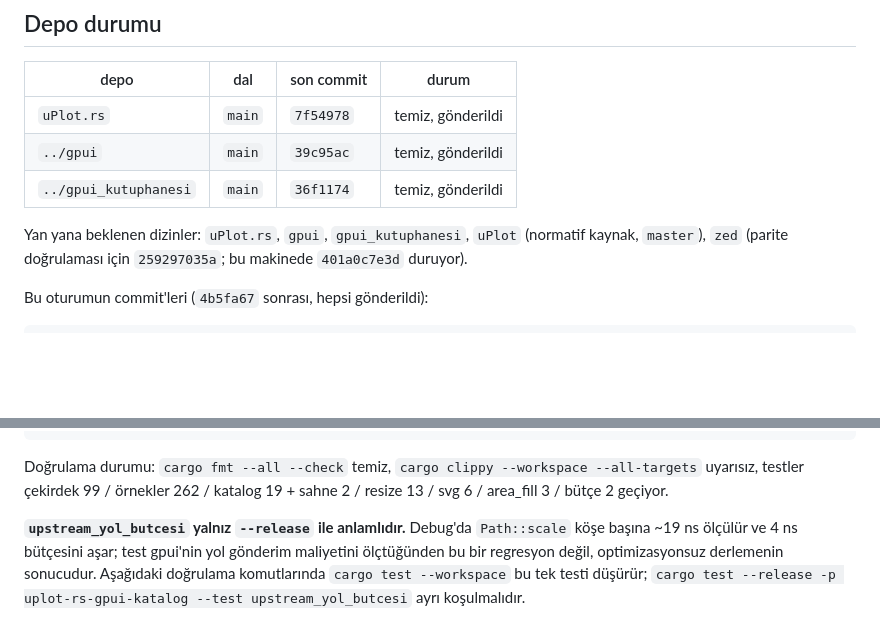
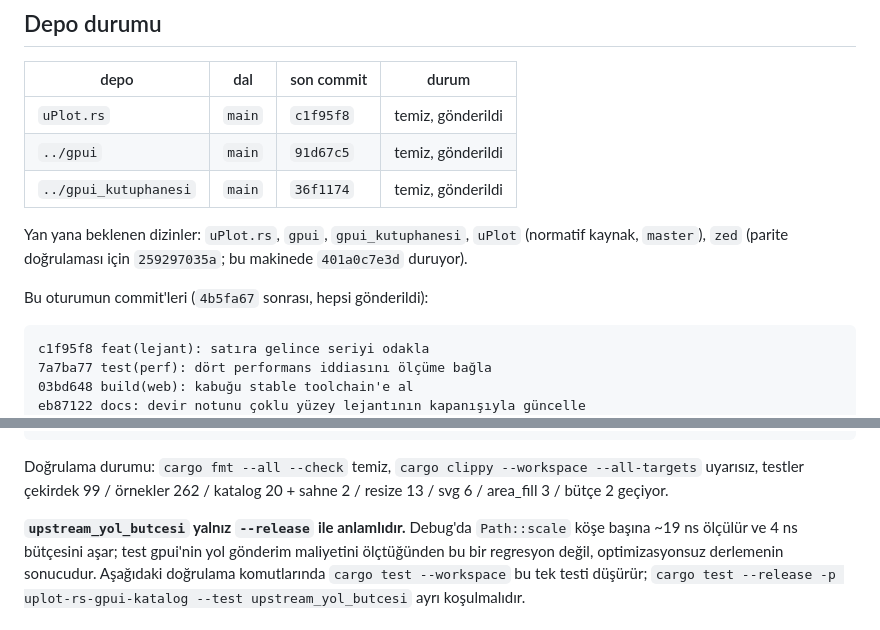
Before and after one commit to hakantr/uPlot.rs, a Markdown page: DEVIR_NOTU.md, 2 parts joined by grey strips. Rendered like a GitHub page; blank space fills up the shorter version.

````diff
--- a/DEVIR_NOTU.md
+++ b/DEVIR_NOTU.md
@@ -10,8 +10,8 @@ gereken durum, açık konular ve tekrar üretim adımları var.
 
 | depo | dal | son commit | durum |
 |---|---|---|---|
-| `uPlot.rs` | `main` | `7f54978` | temiz, gönderildi |
-| `../gpui` | `main` | `39c95ac` | temiz, gönderildi |
+| `uPlot.rs` | `main` | `c1f95f8` | temiz, gönderildi |
+| `../gpui` | `main` | `91d67c5` | temiz, gönderildi |
 | `../gpui_kutuphanesi` | `main` | `36f1174` | temiz, gönderildi |
 
 Yan yana beklenen dizinler: `uPlot.rs`, `gpui`, `gpui_kutuphanesi`,
@@ -21,6 +21,10 @@ Yan yana beklenen dizinler: `uPlot.rs`, `gpui`, `gpui_kutuphanesi`,
 Bu oturumun commit'leri (`4b5fa67` sonrası, hepsi gönderildi):
 
 ```
+c1f95f8 feat(lejant): satıra gelince seriyi odakla
+7a7ba77 test(perf): dört performans iddiasını ölçüme bağla
+03bd648 build(web): kabuğu stable toolchain'e al
+eb87122 docs: devir notunu çoklu yüzey lejantının kapanışıyla güncelle
 7f54978 fix(lejant): ortak lejantı imlecin girdiği yüzeye bağla
 b4e1f61 docs: gpui 259297035a senkronunun denetimini kaydet
 294aa70 docs: devir notunu imleç sönme düzeltmesiyle güncelle
@@ -47,7 +51,7 @@ eb8a375 fix(katalog): kart yüzeylerini görünür alana sığdır ve kesik içe
 ```
 
 Doğrulama durumu: `cargo fmt --all --check` temiz, `cargo clippy --workspace
---all-targets` uyarısız, testler çekirdek 99 / örnekler 262 / katalog 19 +
+--all-targets` uyarısız, testler çekirdek 99 / örnekler 262 / katalog 20 +
 sahne 2 / resize 13 / svg 6 / area_fill 3 / bütçe 2 geçiyor.
 
 **`upstream_yol_butcesi` yalnız `--release` ile anlamlıdır.** Debug'da
````
Also changed, not shown: other parts of DEVIR_NOTU.md (+48 -25 lines).
